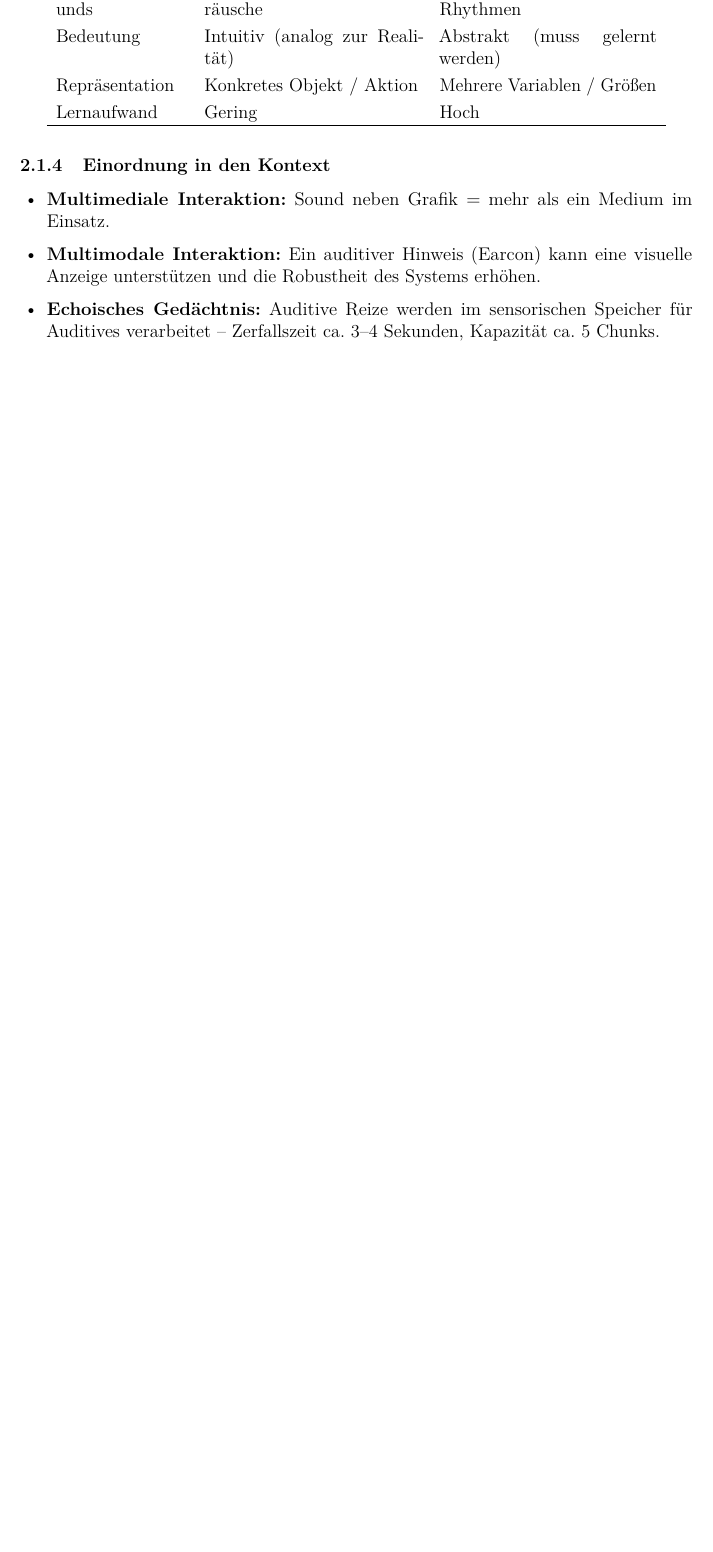
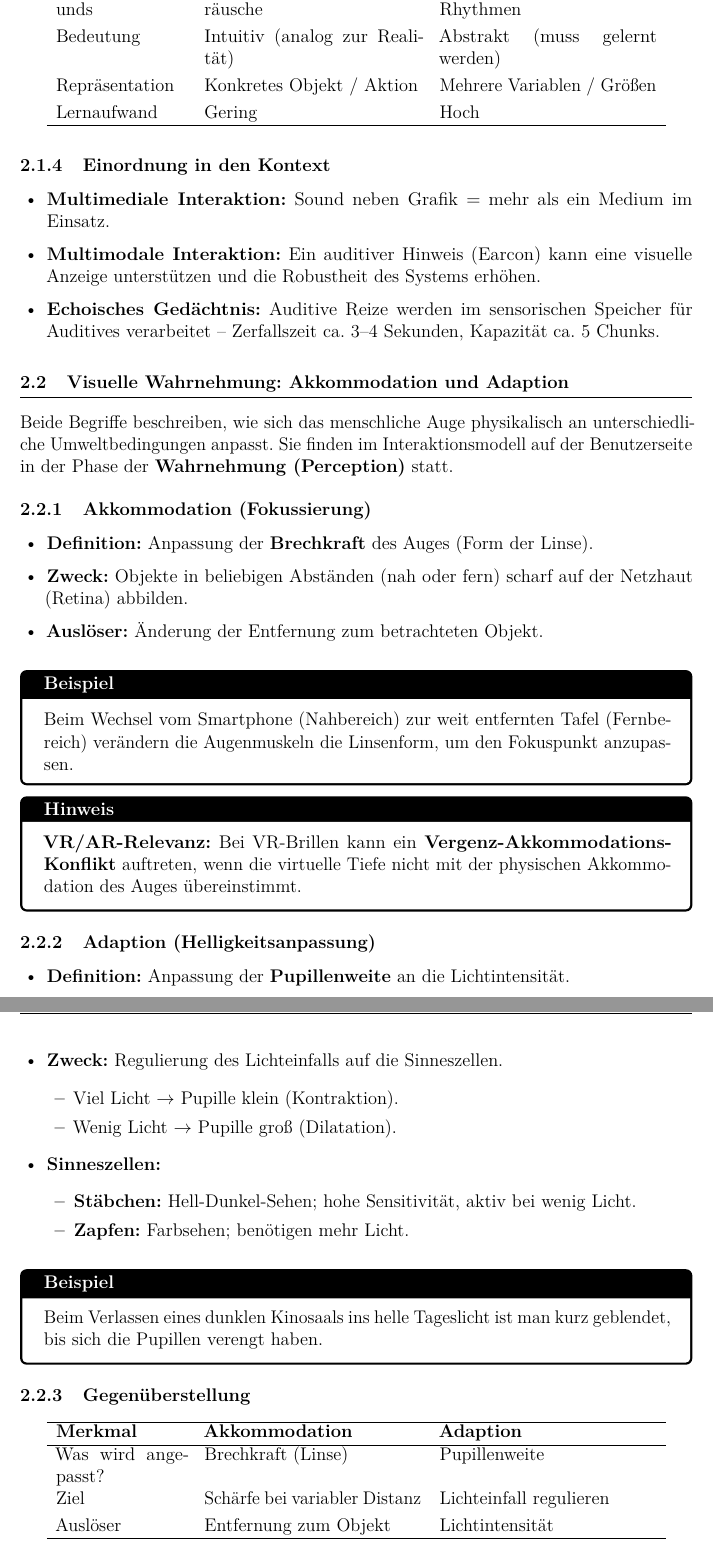
Before and after one commit to dpaguba/college-assignment, a LaTeX document (main.tex): part of page 12 of 12 before the commit and two parts of pages 12 and 13 of 13 after it, the two joined at a grey line, cut so that both start at the same text, the shorter picture padded with empty space. Compiled offline with pdfLaTeX.

Commit message:
add: C – Visuelle Wahrnehmung: Akkommodation und Adaption

```diff
--- a/main.tex
+++ b/main.tex
@@ -843,4 +843,77 @@ Lernaufwand       & Gering                           & Hoch \\
         Kapazität ca.\ 5 Chunks.
 \end{itemize}
 
+% -----------------------------------------
+\subsection{Visuelle Wahrnehmung: Akkommodation und Adaption}
+% -----------------------------------------
+
+Beide Begriffe beschreiben, wie sich das menschliche Auge physikalisch an
+unterschiedliche Umweltbedingungen anpasst. Sie finden im
+Interaktionsmodell auf der Benutzerseite in der Phase der
+\textbf{Wahrnehmung (Perception)} statt.
+
+% - - - - - - - - - - - - - - - - - - - - -
+\subsubsection{Akkommodation (Fokussierung)}
+% - - - - - - - - - - - - - - - - - - - - -
+
+\begin{itemize}
+  \item \textbf{Definition:} Anpassung der \textbf{Brechkraft} des Auges (Form der
+        Linse).
+  \item \textbf{Zweck:} Objekte in beliebigen Abständen (nah oder fern) scharf auf
+        der Netzhaut (Retina) abbilden.
+  \item \textbf{Auslöser:} Änderung der Entfernung zum betrachteten Objekt.
+\end{itemize}
+
+\begin{examplebox}
+  Beim Wechsel vom Smartphone (Nahbereich) zur weit entfernten Tafel (Fernbereich)
+  verändern die Augenmuskeln die Linsenform, um den Fokuspunkt anzupassen.
+\end{examplebox}
+
+\begin{notebox}
+  \textbf{VR/AR-Relevanz:} Bei VR-Brillen kann ein
+  \textbf{Vergenz-Akkommodations-Konflikt} auftreten, wenn die virtuelle Tiefe nicht
+  mit der physischen Akkommodation des Auges übereinstimmt.
+\end{notebox}
+
+% - - - - - - - - - - - - - - - - - - - - -
+\subsubsection{Adaption (Helligkeitsanpassung)}
+% - - - - - - - - - - - - - - - - - - - - -
+
+\begin{itemize}
+  \item \textbf{Definition:} Anpassung der \textbf{Pupillenweite} an die
+        Lichtintensität.
+  \item \textbf{Zweck:} Regulierung des Lichteinfalls auf die Sinneszellen.
+    \begin{itemize}
+      \item Viel Licht $\rightarrow$ Pupille klein (Kontraktion).
+      \item Wenig Licht $\rightarrow$ Pupille groß (Dilatation).
+    \end{itemize}
+  \item \textbf{Sinneszellen:}
+    \begin{itemize}
+      \item \textbf{Stäbchen:} Hell-Dunkel-Sehen; hohe Sensitivität, aktiv bei
+            wenig Licht.
+      \item \textbf{Zapfen:} Farbsehen; benötigen mehr Licht.
+    \end{itemize}
+\end{itemize}
+
+\begin{examplebox}
+  Beim Verlassen eines dunklen Kinosaals ins helle Tageslicht ist man kurz geblendet,
+  bis sich die Pupillen verengt haben.
+\end{examplebox}
+
+% - - - - - - - - - - - - - - - - - - - - -
+\subsubsection{Gegenüberstellung}
+% - - - - - - - - - - - - - - - - - - - - -
+
+\begin{center}
+\begin{tabular}{p{3cm} p{5cm} p{5cm}}
+\hline
+\textbf{Merkmal} & \textbf{Akkommodation} & \textbf{Adaption} \\
+\hline
+Was wird angepasst? & Brechkraft (Linse)          & Pupillenweite \\[3pt]
+Ziel                & Schärfe bei variabler Distanz & Lichteinfall regulieren \\[3pt]
+Auslöser            & Entfernung zum Objekt        & Lichtintensität \\
+\hline
+\end{tabular}
+\end{center}
+
 \end{document}
```
